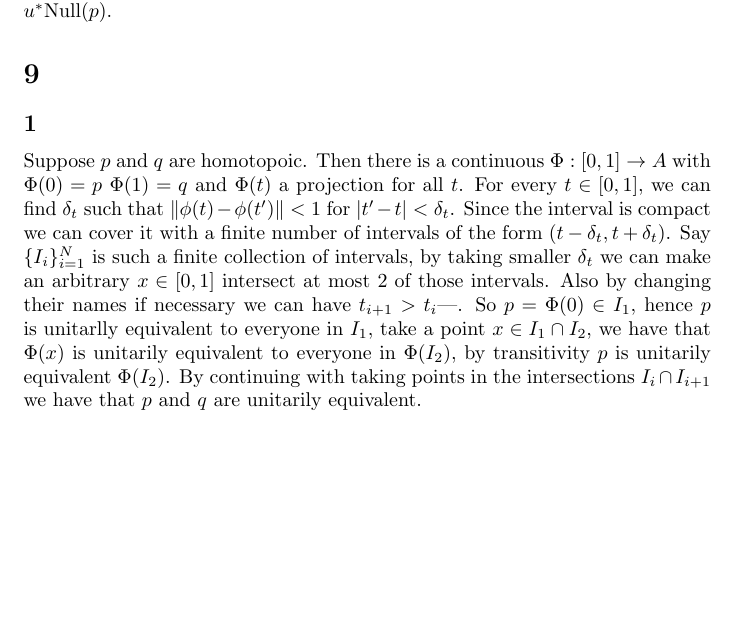
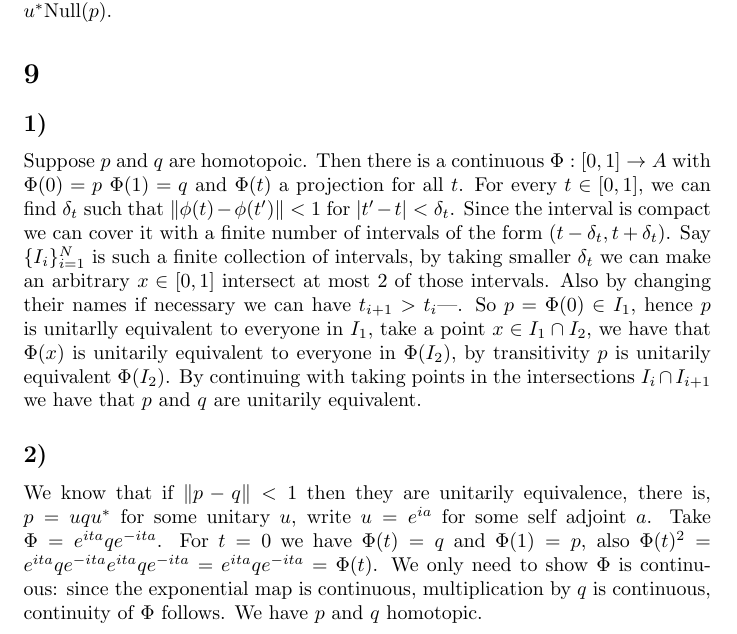
Before and after one commit to brunoseefeld/Spectral_theory, a LaTeX document (pl4_spectral_theory.tex): part of page 2 of 2, cut so that both start at the same text, the shorter picture padded with empty space. Compiled offline with pdfLaTeX.

Commit message:
homotopic

```diff
--- a/pl4_spectral_theory.tex
+++ b/pl4_spectral_theory.tex
@@ -83,4 +83,13 @@ $p$ is unitarlly equivalent to everyone in $I_1$, take a point $x\in I_1\cap I_2
 that $\Phi(x)$ is unitarily equivalent to everyone in $\Phi(I_2)$, by transitivity $p$ is
 unitarily equivalent $\Phi(I_2)$. By continuing with taking points in the intersections
 $I_i\cap I_{i+1}$ we have that $p$ and $q$ are unitarily equivalent.
+
+\subsection*{2)}
+
+We know that if $\|p-q\|<1$ then they are unitarily equivalence, there is, $p=uqu^\ast$ for
+some unitary $u$, write $u=e^{ia}$ for some self adjoint $a$. Take $\Phi=e^{ita}qe^{-ita}$.
+For $t=0$ we have $\Phi(t)=q$ and $\Phi(1)=p$, also $\Phi(t)^2=e^{ita}qe^{-ita}e^{ita}qe^{-ita}=
+e^{ita}qe^{-ita}=\Phi(t)$. We only need to show $\Phi$ is continuous: since the exponential
+map is continuous, multiplication by $q$ is continuous, continuity of $\Phi$ follows.
+We have $p$ and $q$ homotopic.
 \end{document}
```
Also changed, not shown: pl4_spectral_theory.tex (2 more changed lines).
